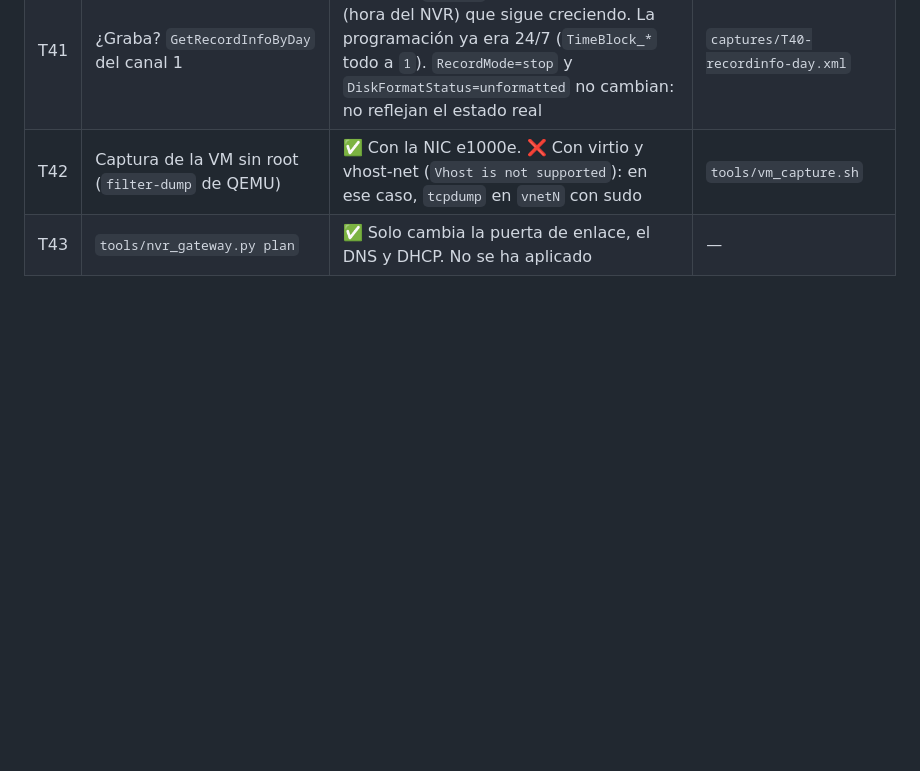
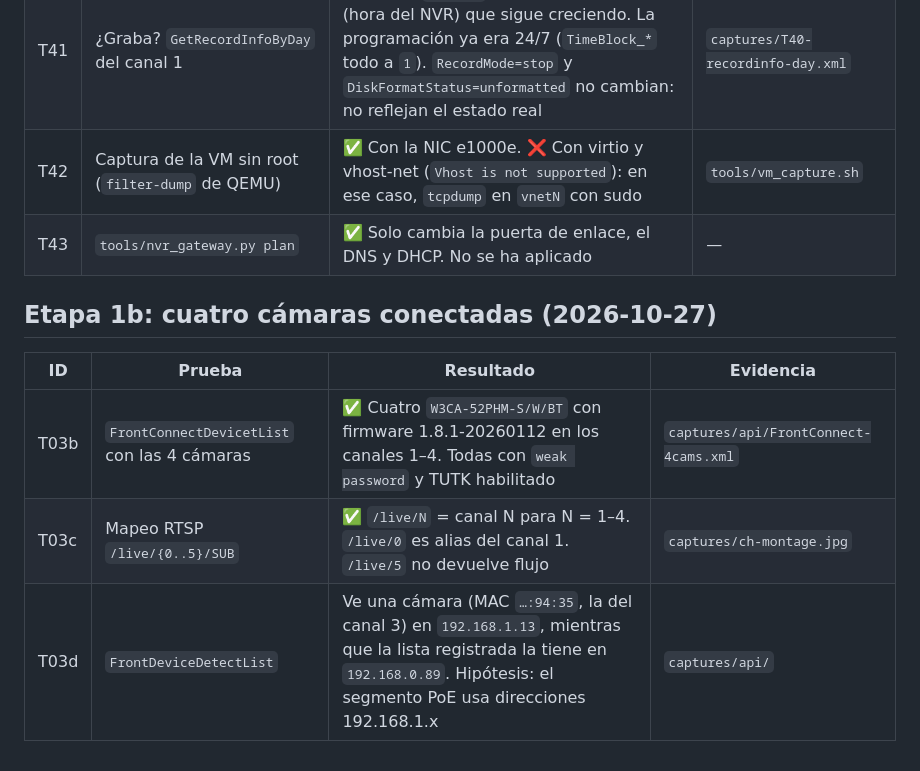
Before and after one commit to belcaik/open-nvr, a Markdown page: docs/test-log.md, the part around the change. Drawn GitHub-style; blank space fills up the shorter version.

Commit message:
docs(hardware): register four cameras and confirm RTSP channel mapping

```diff
--- a/docs/test-log.md
+++ b/docs/test-log.md
@@ -89,3 +89,11 @@ antes y después (`captures/ptz/`).
 | T41 | ¿Graba? `GetRecordInfoByDay` del canal 1 | ✅ Tramo `general` desde las 11:18:33 (hora del NVR) que sigue creciendo. La programación ya era 24/7 (`TimeBlock_*` todo a `1`). `RecordMode=stop` y `DiskFormatStatus=unformatted` no cambian: no reflejan el estado real | `captures/T40-recordinfo-day.xml` |
 | T42 | Captura de la VM sin root (`filter-dump` de QEMU) | ✅ Con la NIC e1000e. ❌ Con virtio y vhost-net (`Vhost is not supported`): en ese caso, `tcpdump` en `vnetN` con sudo | `tools/vm_capture.sh` |
 | T43 | `tools/nvr_gateway.py plan` | ✅ Solo cambia la puerta de enlace, el DNS y DHCP. No se ha aplicado | — |
+
+## Etapa 1b: cuatro cámaras conectadas (2026-10-27)
+
+| ID | Prueba | Resultado | Evidencia |
+|---|---|---|---|
+| T03b | `FrontConnectDevicetList` con las 4 cámaras | ✅ Cuatro `W3CA-52PHM-S/W/BT` con firmware 1.8.1-20260112 en los canales 1–4. Todas con `weak password` y TUTK habilitado | `captures/api/FrontConnect-4cams.xml` |
+| T03c | Mapeo RTSP `/live/{0..5}/SUB` | ✅ `/live/N` = canal N para N = 1–4. `/live/0` es alias del canal 1. `/live/5` no devuelve flujo | `captures/ch-montage.jpg` |
+| T03d | `FrontDeviceDetectList` | Ve una cámara (MAC `…:94:35`, la del canal 3) en `192.168.1.13`, mientras que la lista registrada la tiene en `192.168.0.89`. Hipótesis: el segmento PoE usa direcciones 192.168.1.x | `captures/api/` |
```
Also changed, not shown: docs/hardware.md (+6 -6 lines), docs/security.md (+1 -1 lines).
